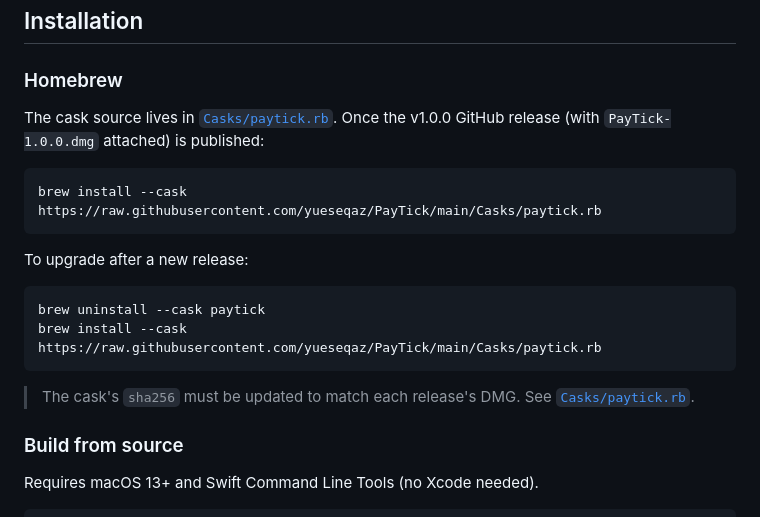
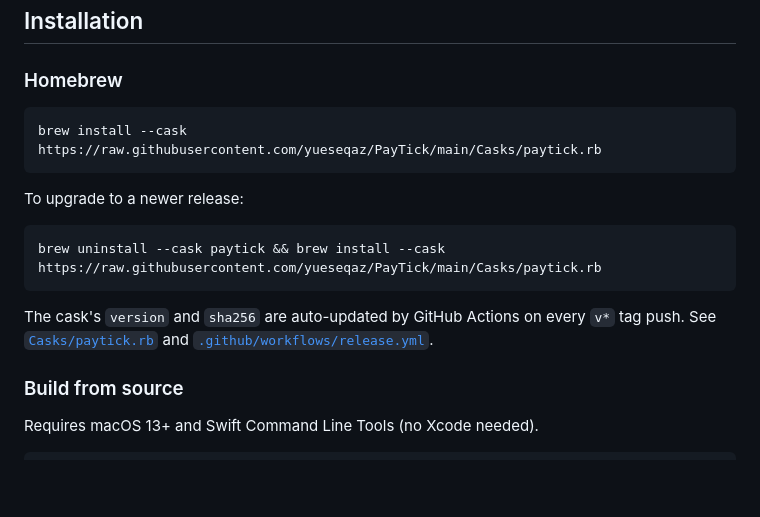
Before and after one commit to yueseqaz/PayTick, a Markdown page: README.md, the part around the change. GitHub-like rendering; blank space fills up the shorter version.

Commit message:
Update README: cask is now live (auto-updated by Actions)

````diff
--- a/README.md
+++ b/README.md
@@ -23,20 +23,17 @@ A macOS menu bar app that ticks your earnings in real time — watch your salary
 
 ### Homebrew
 
-The cask source lives in [`Casks/paytick.rb`](Casks/paytick.rb). Once the v1.0.0 GitHub release (with `PayTick-1.0.0.dmg` attached) is published:
-
 ```bash
 brew install --cask https://raw.githubusercontent.com/yueseqaz/PayTick/main/Casks/paytick.rb
 ```
 
-To upgrade after a new release:
+To upgrade to a newer release:
 
 ```bash
-brew uninstall --cask paytick
-brew install --cask https://raw.githubusercontent.com/yueseqaz/PayTick/main/Casks/paytick.rb
+brew uninstall --cask paytick && brew install --cask https://raw.githubusercontent.com/yueseqaz/PayTick/main/Casks/paytick.rb
 ```
 
-> The cask's `sha256` must be updated to match each release's DMG. See [`Casks/paytick.rb`](Casks/paytick.rb).
+The cask's `version` and `sha256` are auto-updated by GitHub Actions on every `v*` tag push. See [`Casks/paytick.rb`](Casks/paytick.rb) and [`.github/workflows/release.yml`](.github/workflows/release.yml).
 
 ### Build from source
 
````
Also changed, not shown: README.zh-CN.md (+3 -6 lines).
